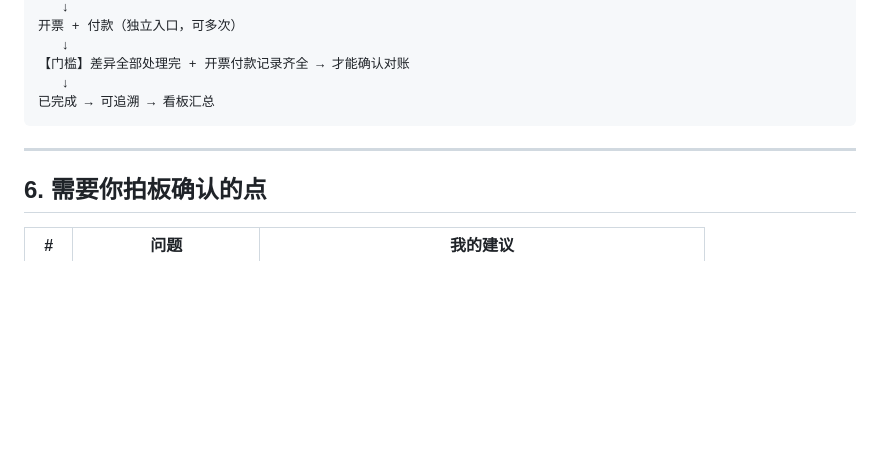
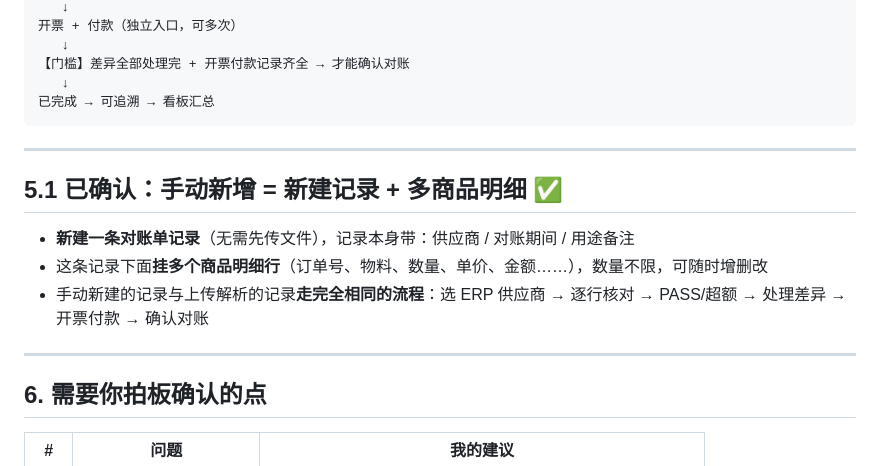
Before and after one commit to ScottSun0201/fp, a Markdown page: docs/审核报告与流程确认.md, the part around the change. Rendered like a GitHub page; blank space fills up the shorter version.

Commit message:
docs: 确认手动新增=新建记录+多商品明细

```diff
--- a/docs/审核报告与流程确认.md
+++ b/docs/审核报告与流程确认.md
@@ -131,6 +131,14 @@
 
 ---
 
+## 5.1 已确认：手动新增 = 新建记录 + 多商品明细 ✅
+
+- **新建一条对账单记录**（无需先传文件），记录本身带：供应商 / 对账期间 / 用途备注
+- 这条记录下面**挂多个商品明细行**（订单号、物料、数量、单价、金额……），数量不限，可随时增删改
+- 手动新建的记录与上传解析的记录**走完全相同的流程**：选 ERP 供应商 → 逐行核对 → PASS/超额 → 处理差异 → 开票付款 → 确认对账
+
+---
+
 ## 6. 需要你拍板确认的点
 
 | # | 问题 | 我的建议 |
```
